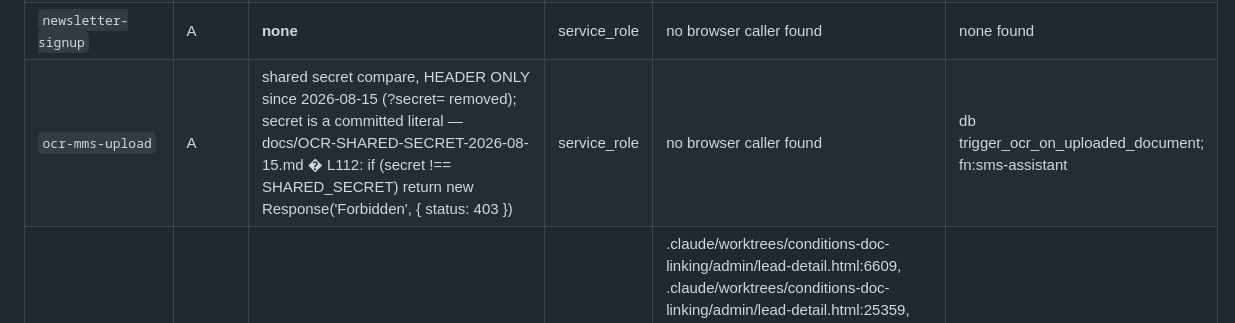
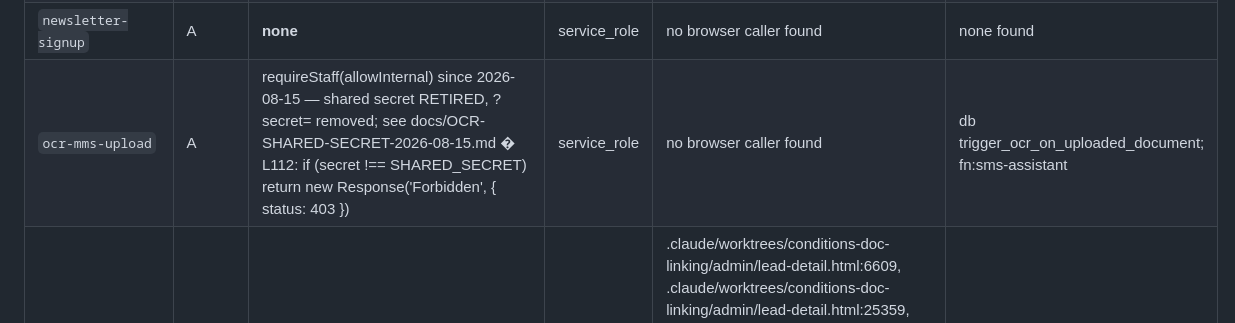
Before and after one commit to ratesandrealty/rates-and-realty, a Markdown page: docs/EDGE-FUNCTION-CAPABILITY-MAP.md, the part around the change. Rendered like a GitHub page.

```diff
--- a/docs/EDGE-FUNCTION-CAPABILITY-MAP.md
+++ b/docs/EDGE-FUNCTION-CAPABILITY-MAP.md
@@ -105,7 +105,7 @@ Most severe wins where a function spans several: **A > B > C > D**.
 | `loan-date-nudges` | A | **none** | service_role | no browser caller found | cron loan-date-nudges-daily [0 15 * * *] |
 | `loe-send` | A | getUser() � L20: const { data: { user } } = await u.auth.getUser() \|\| require* helper � L13: async function requireAdmin(req: Request) { | service_role + anon + user JWT | no browser caller found | none found |
 | `newsletter-signup` | A | **none** | service_role | no browser caller found | none found |
-| `ocr-mms-upload` | A | shared secret compare, HEADER ONLY since 2026-08-15 (?secret= removed); secret is a committed literal — docs/OCR-SHARED-SECRET-2026-08-15.md � L112: if (secret !== SHARED_SECRET) return new Response('Forbidden', { status: 403 }) | service_role | no browser caller found | db trigger_ocr_on_uploaded_document; fn:sms-assistant |
+| `ocr-mms-upload` | A | requireStaff(allowInternal) since 2026-08-15 — shared secret RETIRED, ?secret= removed; see docs/OCR-SHARED-SECRET-2026-08-15.md � L112: if (secret !== SHARED_SECRET) return new Response('Forbidden', { status: 403 }) | service_role | no browser caller found | db trigger_ocr_on_uploaded_document; fn:sms-assistant |
 | `portal-auth` | A | getUser() � L33: const { data, error } = await sb.auth.getUser(jwt); | service_role + user JWT | .claude/worktrees/conditions-doc-linking/admin/lead-detail.html:6609, .claude/worktrees/conditions-doc-linking/admin/lead-detail.html:25359, .claude/worktrees/conditions-doc-linking/admin/lead-detail.html:25391, .claude/worktrees/conditions-doc-linking/public/portal-auth-modal.js:6, .claude/worktrees/conditions-doc-linking/public/portal.html:790, .claude/worktrees/conditions-doc-linking/public/search-homes.html:2245, .claude/worktrees/conditions-doc-linking/public/search-homes.html:2573, .claude/worktrees/conditions-doc-linking/public/unified-portal.html:1082, .claude/worktrees/conditions-doc-linking/public/unified-portal.html:1100, .claude/worktrees/conditions-doc-linking/public/unified-portal.html:1148, .claude/worktrees/conditions-doc-linking/public/unified-portal.html:2644, admin/lead-detail.html:6957, admin/lead-detail.html:27010, admin/lead-detail.html:27042, public/portal-auth-modal.js:6, public/portal.html:791, public/search-homes.html:2257, public/search-homes.html:2633, public/unified-portal.html:1089, public/unified-portal.html:1107, public/unified-portal.html:1155, public/unified-portal.html:2689 | none found |
 | `proactive-followups` | A | vault-secret check � L36: const { data } = await (db as any).rpc('cron_secret_get', { p_name: 'proactive_followups_secret' }) | service_role | no browser caller found | cron proactive-followups-digest [0 15 * * *], -urgent [0 */6 * * *] |
 | `send-listing-alerts` | A | **none** | service_role + user JWT | no browser caller found | cron send-listing-alerts [*/30 * * * *] |
```
Also changed, not shown: docs/OCR-SHARED-SECRET-2026-08-15.md (+43 -4 lines).
